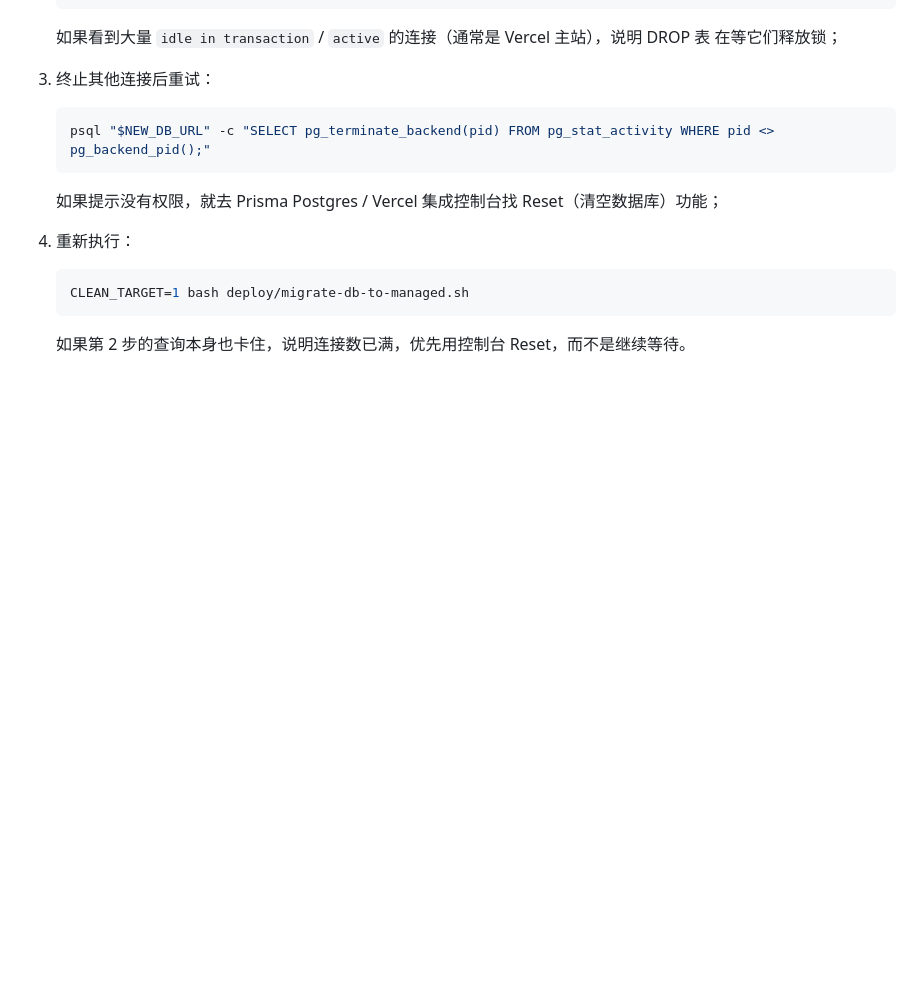
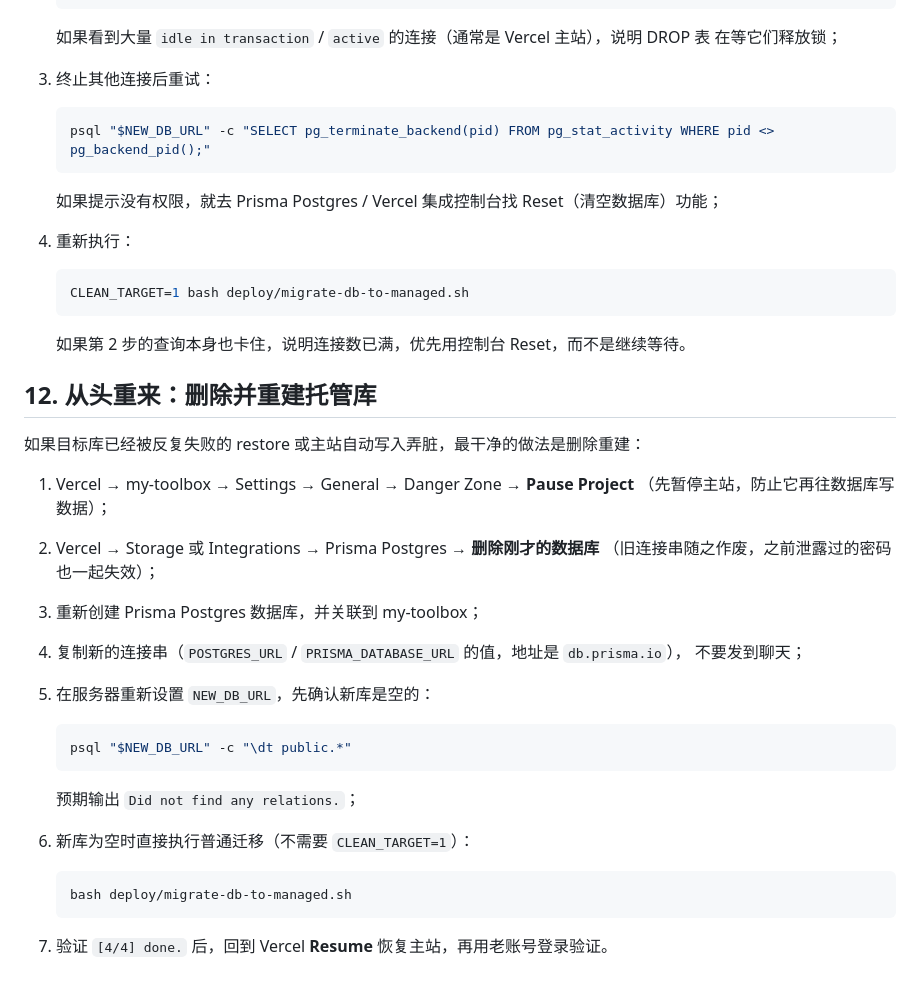
Before and after one commit to shilei2024/my-toolbox, a Markdown page: docs/deployment/database-exposure-fix-managed-postgres.md, the part around the change. GitHub-like rendering; blank space fills up the shorter version.

Commit message:
docs(deploy): add delete-and-recreate managed database recovery path

````diff
--- a/docs/deployment/database-exposure-fix-managed-postgres.md
+++ b/docs/deployment/database-exposure-fix-managed-postgres.md
@@ -314,3 +314,29 @@ telnet 101.43.122.182 5432
    ```
 
    如果第 2 步的查询本身也卡住，说明连接数已满，优先用控制台 Reset，而不是继续等待。
+
+## 12. 从头重来：删除并重建托管库
+
+如果目标库已经被反复失败的 restore 或主站自动写入弄脏，最干净的做法是删除重建：
+
+1. Vercel → my-toolbox → Settings → General → Danger Zone → **Pause Project**
+   （先暂停主站，防止它再往数据库写数据）；
+2. Vercel → Storage 或 Integrations → Prisma Postgres → **删除刚才的数据库**
+   （旧连接串随之作废，之前泄露过的密码也一起失效）；
+3. 重新创建 Prisma Postgres 数据库，并关联到 my-toolbox；
+4. 复制新的连接串（`POSTGRES_URL` / `PRISMA_DATABASE_URL` 的值，地址是 `db.prisma.io`），
+   不要发到聊天；
+5. 在服务器重新设置 `NEW_DB_URL`，先确认新库是空的：
+
+   ```bash
+   psql "$NEW_DB_URL" -c "\dt public.*"
+   ```
+
+   预期输出 `Did not find any relations.`；
+6. 新库为空时直接执行普通迁移（不需要 `CLEAN_TARGET=1`）：
+
+   ```bash
+   bash deploy/migrate-db-to-managed.sh
+   ```
+
+7. 验证 `[4/4] done.` 后，回到 Vercel **Resume** 恢复主站，再用老账号登录验证。
````
